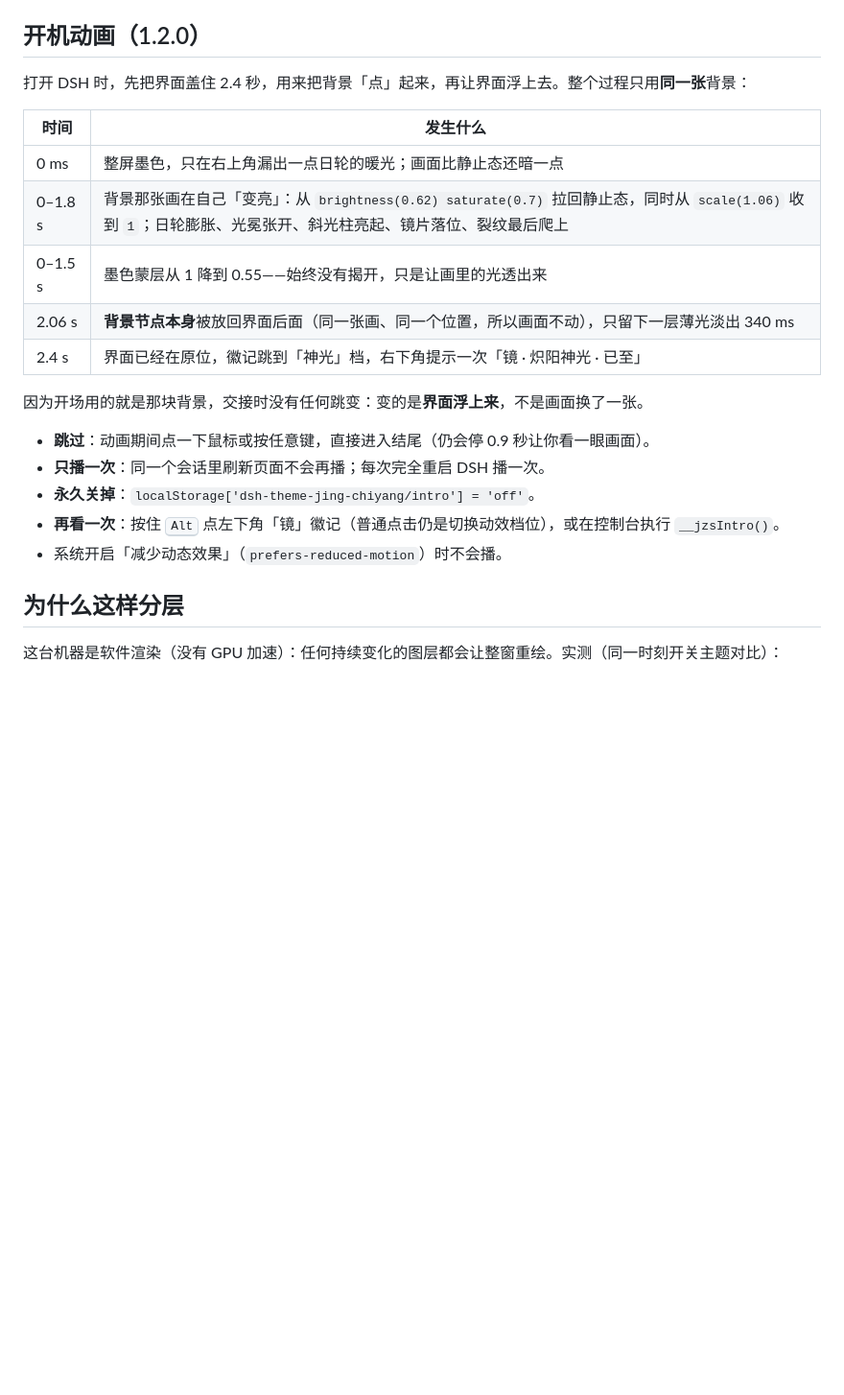
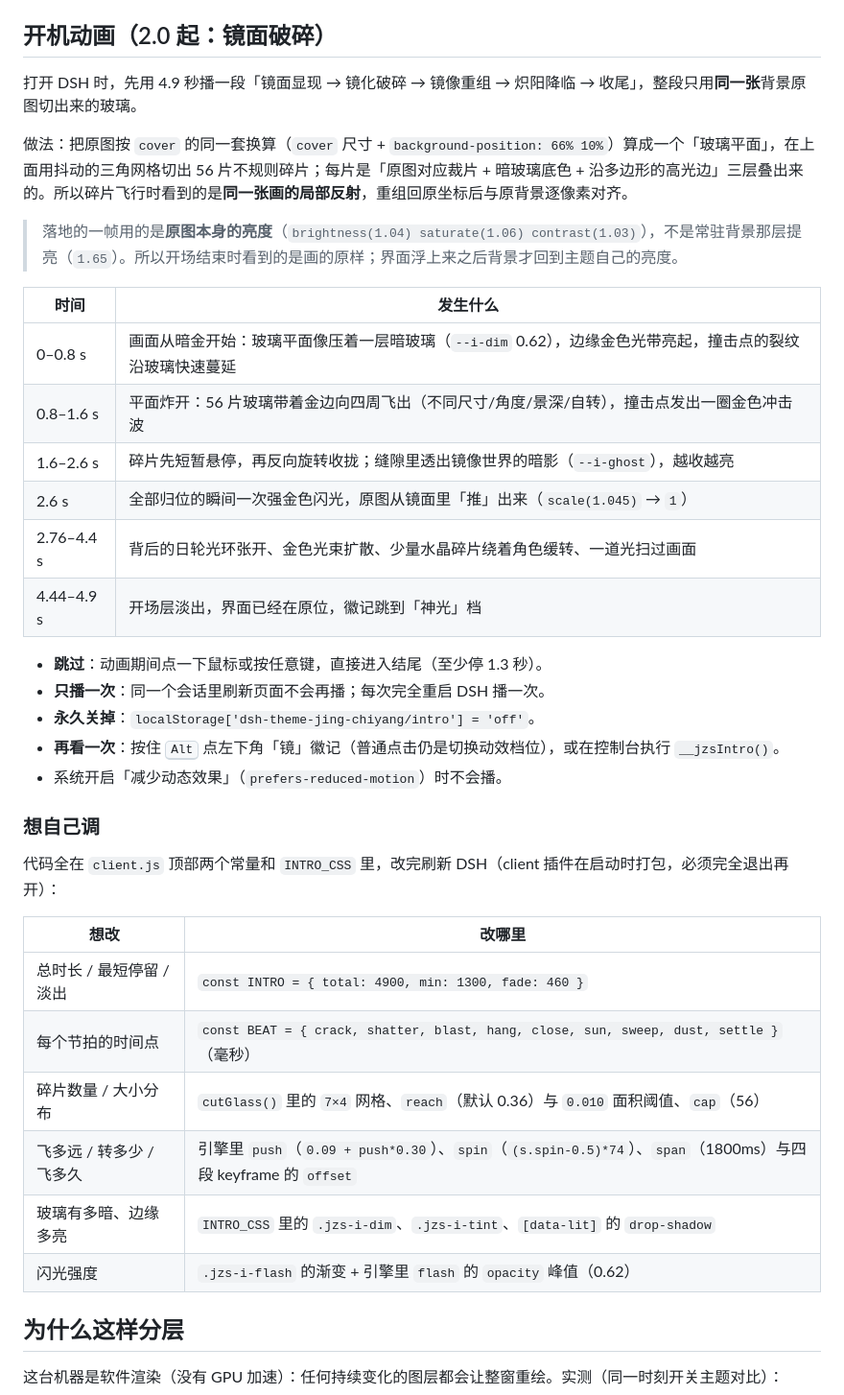
Before and after one commit to AAAjzx111/dsh-theme-jing-chiyang, a Markdown page: README.md, the part around one of its changes. Shown at 96% size. Drawn GitHub-style; blank space fills up the shorter version.

Commit message:
feat: 开场动画改为镜面破碎（显现→破碎→停顿→重组→炽阳降临）v1.3.0

```diff
--- a/README.md
+++ b/README.md
@@ -29,25 +29,41 @@
   - 在界面**上面**叠一层会动的光：太阳的呼吸、金烬与镜尘、约 19 秒一次的掠光、跟随鼠标的神光光晕；
   - 左下角一枚「镜」字徽记，点一下即可在 **神光（全动效）→ 静谧（缓慢）→ 关闭** 三档之间切换，选择记在浏览器 `localStorage` 里。
 
-## 开机动画（1.2.0）
+## 开机动画（2.0 起：镜面破碎）
 
-打开 DSH 时，先把界面盖住 2.4 秒，用来把背景「点」起来，再让界面浮上去。整个过程只用**同一张**背景：
+打开 DSH 时，先用 4.9 秒播一段「镜面显现 → 镜化破碎 → 镜像重组 → 炽阳降临 → 收尾」，整段只用**同一张**背景原图切出来的玻璃。
+
+做法：把原图按 `cover` 的同一套换算（`cover` 尺寸 + `background-position: 66% 10%`）算成一个「玻璃平面」，在上面用抖动的三角网格切出 56 片不规则碎片；每片是「原图对应裁片 + 暗玻璃底色 + 沿多边形的高光边」三层叠出来的。所以碎片飞行时看到的是**同一张画的局部反射**，重组回原坐标后与原背景逐像素对齐。
+
+> 落地的一帧用的是**原图本身的亮度**（`brightness(1.04) saturate(1.06) contrast(1.03)`），不是常驻背景那层提亮（`1.65`）。所以开场结束时看到的是画的原样；界面浮上来之后背景才回到主题自己的亮度。
 
 | 时间 | 发生什么 |
 |---|---|
-| 0 ms | 整屏墨色，只在右上角漏出一点日轮的暖光；画面比静止态还暗一点 |
-| 0–1.8 s | 背景那张画在自己「变亮」：从 `brightness(0.62) saturate(0.7)` 拉回静止态，同时从 `scale(1.06)` 收到 `1`；日轮膨胀、光冕张开、斜光柱亮起、镜片落位、裂纹最后爬上 |
-| 0–1.5 s | 墨色蒙层从 1 降到 0.55——始终没有揭开，只是让画里的光透出来 |
-| 2.06 s | **背景节点本身**被放回界面后面（同一张画、同一个位置，所以画面不动），只留下一层薄光淡出 340 ms |
-| 2.4 s | 界面已经在原位，徽记跳到「神光」档，右下角提示一次「镜 · 炽阳神光 · 已至」 |
+| 0–0.8 s | 画面从暗金开始：玻璃平面像压着一层暗玻璃（`--i-dim` 0.62），边缘金色光带亮起，撞击点的裂纹沿玻璃快速蔓延 |
+| 0.8–1.6 s | 平面炸开：56 片玻璃带着金边向四周飞出（不同尺寸/角度/景深/自转），撞击点发出一圈金色冲击波 |
+| 1.6–2.6 s | 碎片先短暂悬停，再反向旋转收拢；缝隙里透出镜像世界的暗影（`--i-ghost`），越收越亮 |
+| 2.6 s | 全部归位的瞬间一次强金色闪光，原图从镜面里「推」出来（`scale(1.045)` → `1`） |
+| 2.76–4.4 s | 背后的日轮光环张开、金色光束扩散、少量水晶碎片绕着角色缓转、一道光扫过画面 |
+| 4.44–4.9 s | 开场层淡出，界面已经在原位，徽记跳到「神光」档 |
 
-因为开场用的就是那块背景，交接时没有任何跳变：变的是**界面浮上来**，不是画面换了一张。
-
-- **跳过**：动画期间点一下鼠标或按任意键，直接进入结尾（仍会停 0.9 秒让你看一眼画面）。
+- **跳过**：动画期间点一下鼠标或按任意键，直接进入结尾（至少停 1.3 秒）。
 - **只播一次**：同一个会话里刷新页面不会再播；每次完全重启 DSH 播一次。
 - **永久关掉**：`localStorage['dsh-theme-jing-chiyang/intro'] = 'off'`。
 - **再看一次**：按住 <kbd>Alt</kbd> 点左下角「镜」徽记（普通点击仍是切换动效档位），或在控制台执行 `__jzsIntro()`。
 - 系统开启「减少动态效果」（`prefers-reduced-motion`）时不会播。
+
+### 想自己调
+
+代码全在 `client.js` 顶部两个常量和 `INTRO_CSS` 里，改完刷新 DSH（client 插件在启动时打包，必须完全退出再开）：
+
+| 想改 | 改哪里 |
+|---|---|
+| 总时长 / 最短停留 / 淡出 | `const INTRO = { total: 4900, min: 1300, fade: 460 }` |
+| 每个节拍的时间点 | `const BEAT = { crack, shatter, blast, hang, close, sun, sweep, dust, settle }`（毫秒） |
+| 碎片数量 / 大小分布 | `cutGlass()` 里的 `7×4` 网格、`reach`（默认 0.36）与 `0.010` 面积阈值、`cap`（56） |
+| 飞多远 / 转多少 / 飞多久 | 引擎里 `push`（`0.09 + push*0.30`）、`spin`（`(s.spin-0.5)*74`）、`span`（1800ms）与四段 keyframe 的 `offset` |
+| 玻璃有多暗、边缘多亮 | `INTRO_CSS` 里的 `.jzs-i-dim`、`.jzs-i-tint`、`[data-lit]` 的 `drop-shadow` |
+| 闪光强度 | `.jzs-i-flash` 的渐变 + 引擎里 `flash` 的 `opacity` 峰值（0.62） |
 
 ## 为什么这样分层
 
```
Also changed, not shown: other parts of README.md (+1 -1 lines), assets/intro.jpg, 3 other files.
